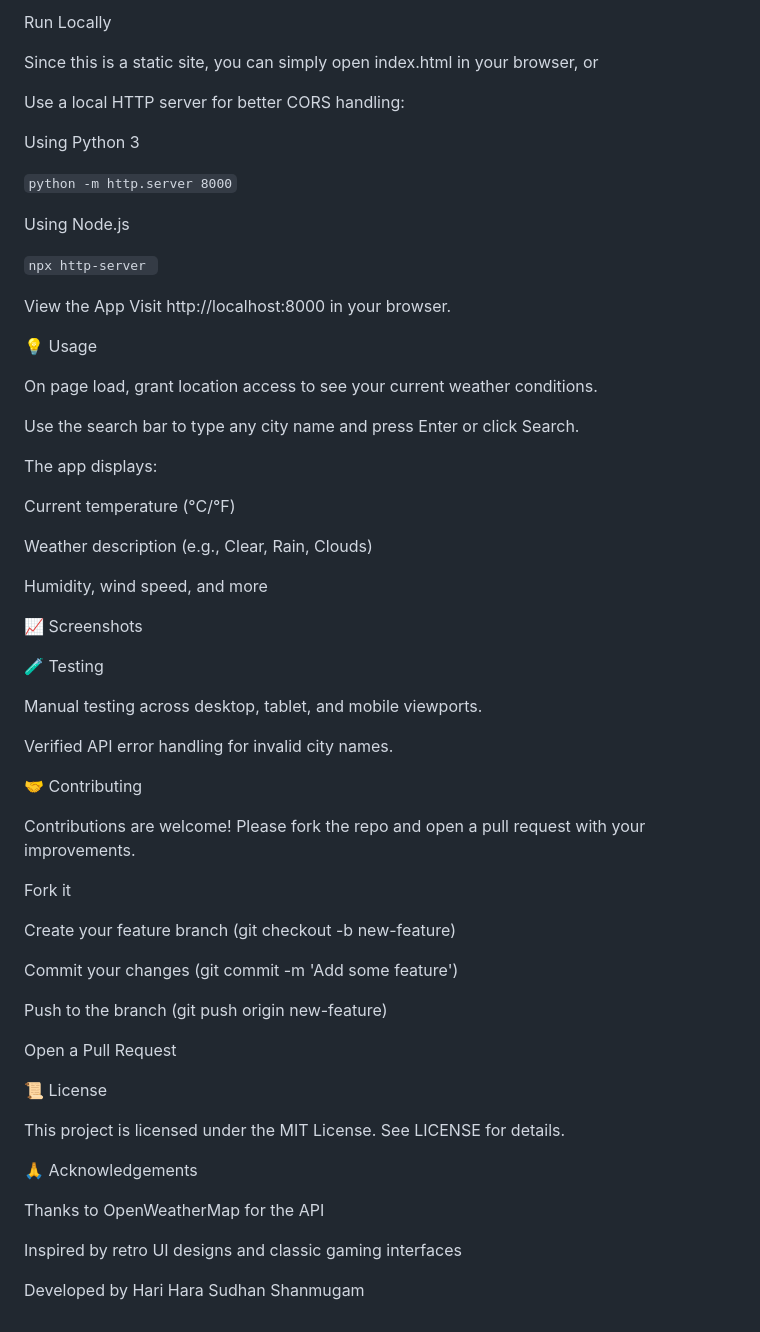
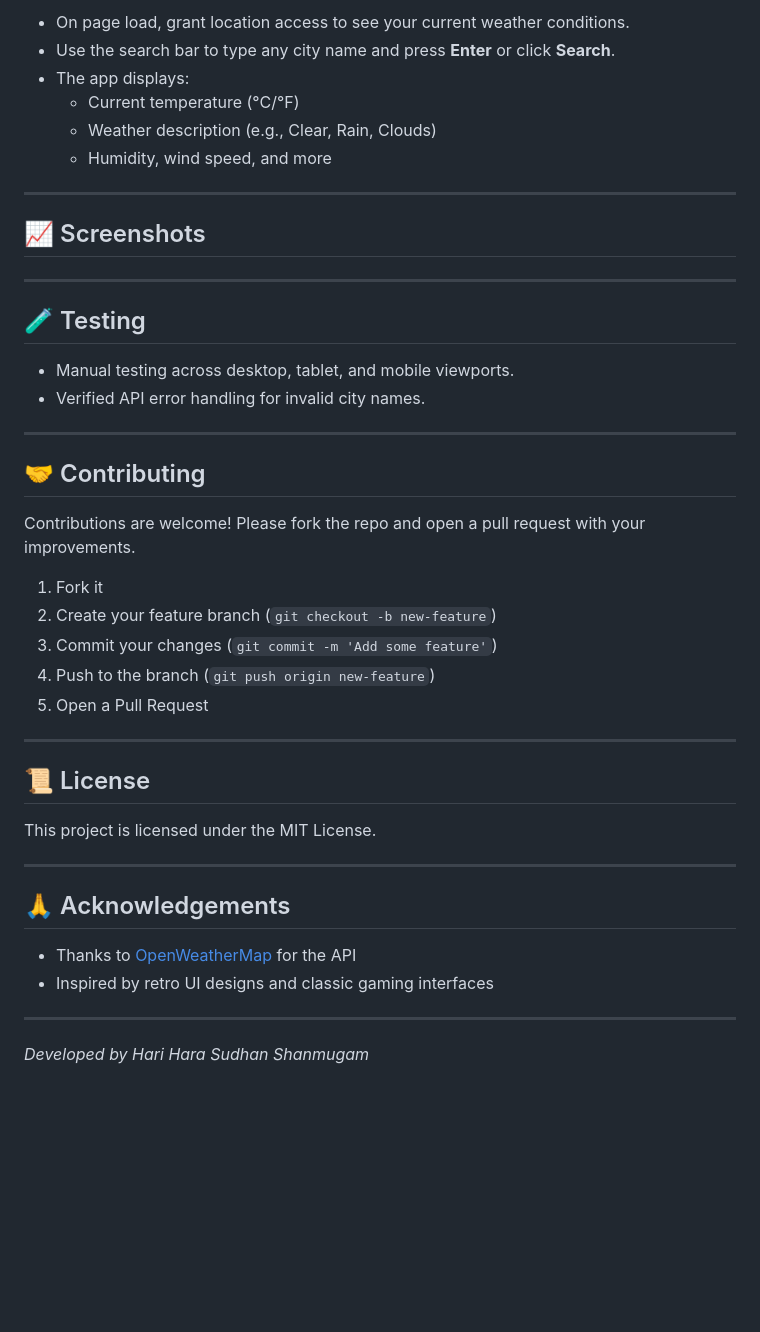
Before and after one commit to HariShanmugam-dev/Weather_Project, a Markdown page: README.md, the part around the change printed below. GitHub-like rendering; blank space fills up the shorter version.

````diff
--- a/README.md
+++ b/README.md
@@ -61,68 +82,48 @@ Obtain an API Key
 
-Run Locally
+- On page load, grant location access to see your current weather conditions.
+- Use the search bar to type any city name and press **Enter** or click **Search**.
+- The app displays:
+  - Current temperature (°C/°F)
+  - Weather description (e.g., Clear, Rain, Clouds)
+  - Humidity, wind speed, and more
 
-Since this is a static site, you can simply open index.html in your browser, or
+---
 
-Use a local HTTP server for better CORS handling:
-
-Using Python 3
-
-```python -m http.server 8000```
-
-Using Node.js
-
-```npx http-server ```
+## 📈 Screenshots
 
 
-View the App
-Visit http://localhost:8000 in your browser.
+---
 
-💡 Usage
+## 🧪 Testing
 
-On page load, grant location access to see your current weather conditions.
+- Manual testing across desktop, tablet, and mobile viewports.
+- Verified API error handling for invalid city names.
 
-Use the search bar to type any city name and press Enter or click Search.
+---
 
-The app displays:
-
-Current temperature (°C/°F)
-
-Weather description (e.g., Clear, Rain, Clouds)
-
-Humidity, wind speed, and more
-
-📈 Screenshots
-
-
-
-🧪 Testing
-
-Manual testing across desktop, tablet, and mobile viewports.
-
-Verified API error handling for invalid city names.
-
-🤝 Contributing
+## 🤝 Contributing
 
 Contributions are welcome! Please fork the repo and open a pull request with your improvements.
 
-Fork it
+1. Fork it
+2. Create your feature branch (`git checkout -b new-feature`)
+3. Commit your changes (`git commit -m 'Add some feature'`)
+4. Push to the branch (`git push origin new-feature`)
+5. Open a Pull Request
 
-Create your feature branch (git checkout -b new-feature)
+---
 
-Commit your changes (git commit -m 'Add some feature')
+## 📜 License
 
-Push to the branch (git push origin new-feature)
+This project is licensed under the MIT License.
 
-Open a Pull Request
+---
 
-📜 License
+## 🙏 Acknowledgements
 
-This project is licensed under the MIT License. See LICENSE for details.
+- Thanks to [OpenWeatherMap](https://openweathermap.org/) for the API
+- Inspired by retro UI designs and classic gaming interfaces
 
-🙏 Acknowledgements
+---
 
-Thanks to OpenWeatherMap for the API
-
-Inspired by retro UI designs and classic gaming interfaces
-
-Developed by Hari Hara Sudhan Shanmugam
+*Developed by Hari Hara Sudhan Shanmugam*
````
Also changed, not shown: other parts of README.md (+48 -27 lines).
